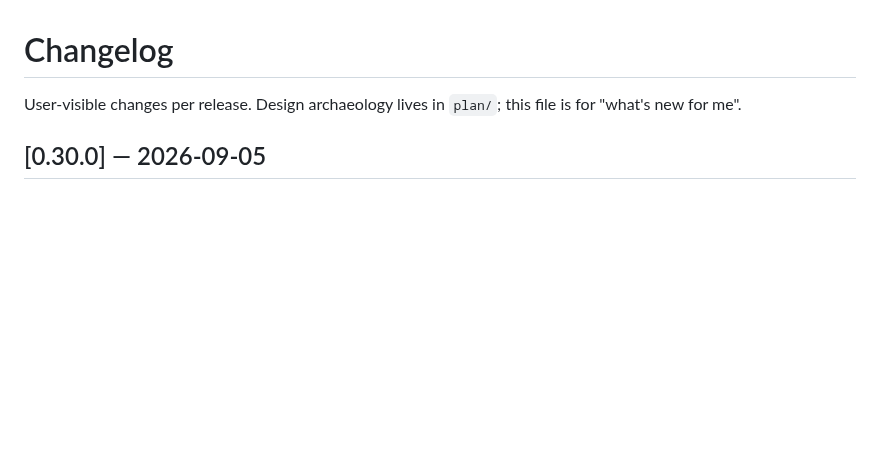
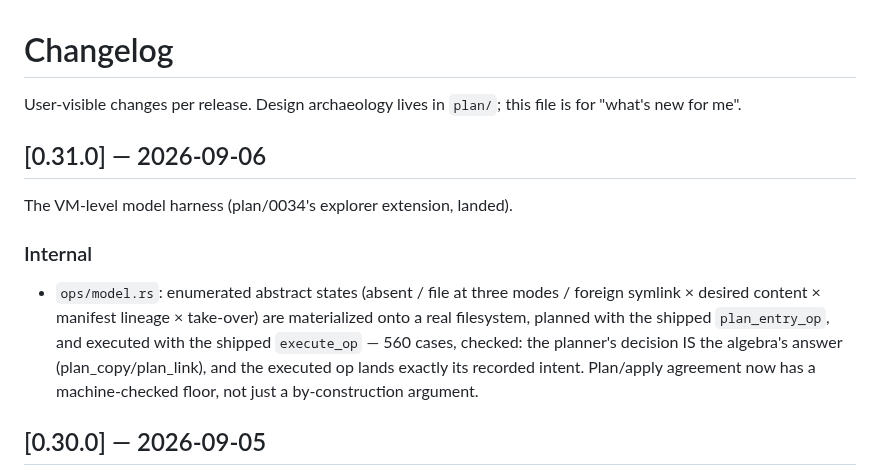
Before and after one commit to gripsack-dev/gripsack-dev.github.io, a Markdown page: doc/changelog.md, the part around the change. Rendered like a GitHub page; blank space fills up the shorter version.

Commit message:
changelog: 0.31.0 (the op harness)

```diff
--- a/doc/changelog.md
+++ b/doc/changelog.md
@@ -2,6 +2,21 @@
 
 User-visible changes per release. Design archaeology lives in
 `plan/`; this file is for "what's new for me".
+
+## [0.31.0] — 2026-09-06
+
+The VM-level model harness (plan/0034's explorer extension, landed).
+
+### Internal
+
+- `ops/model.rs`: enumerated abstract states (absent / file at three
+  modes / foreign symlink × desired content × manifest lineage ×
+  take-over) are materialized onto a real filesystem, planned with
+  the shipped `plan_entry_op`, and executed with the shipped
+  `execute_op` — 560 cases, checked: the planner's decision IS the
+  algebra's answer (plan_copy/plan_link), and the executed op lands
+  exactly its recorded intent. Plan/apply agreement now has a
+  machine-checked floor, not just a by-construction argument.
 
 ## [0.30.0] — 2026-09-05
 
```
